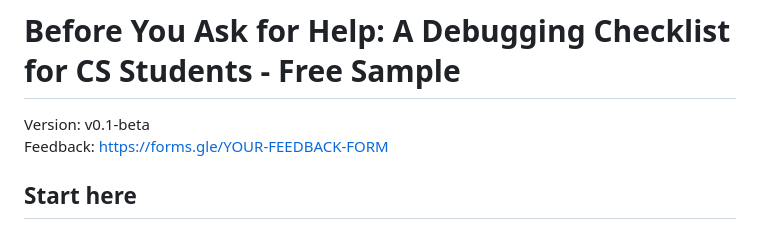
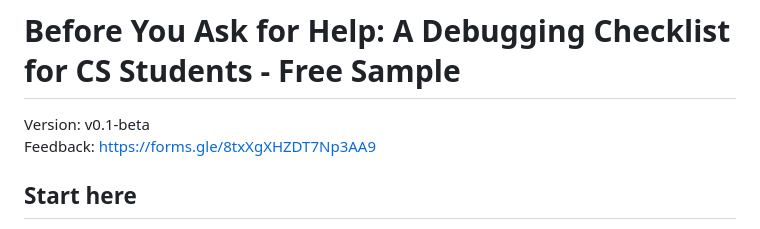
Before and after one commit to HenryGG-S/Before-You-Ask-For-Help, a Markdown page: assets/free-sample.md, the part around the change. Rendered like a GitHub page.

Commit message:
Update feedback link in free-sample.md

```diff
--- a/assets/free-sample.md
+++ b/assets/free-sample.md
@@ -1,7 +1,7 @@
 # Before You Ask for Help: A Debugging Checklist for CS Students - Free Sample
 
 Version: v0.1-beta
-Feedback: https://forms.gle/YOUR-FEEDBACK-FORM
+Feedback: https://forms.gle/8txXgXHZDT7Np3AA9
 
 ## Start here
 
```
